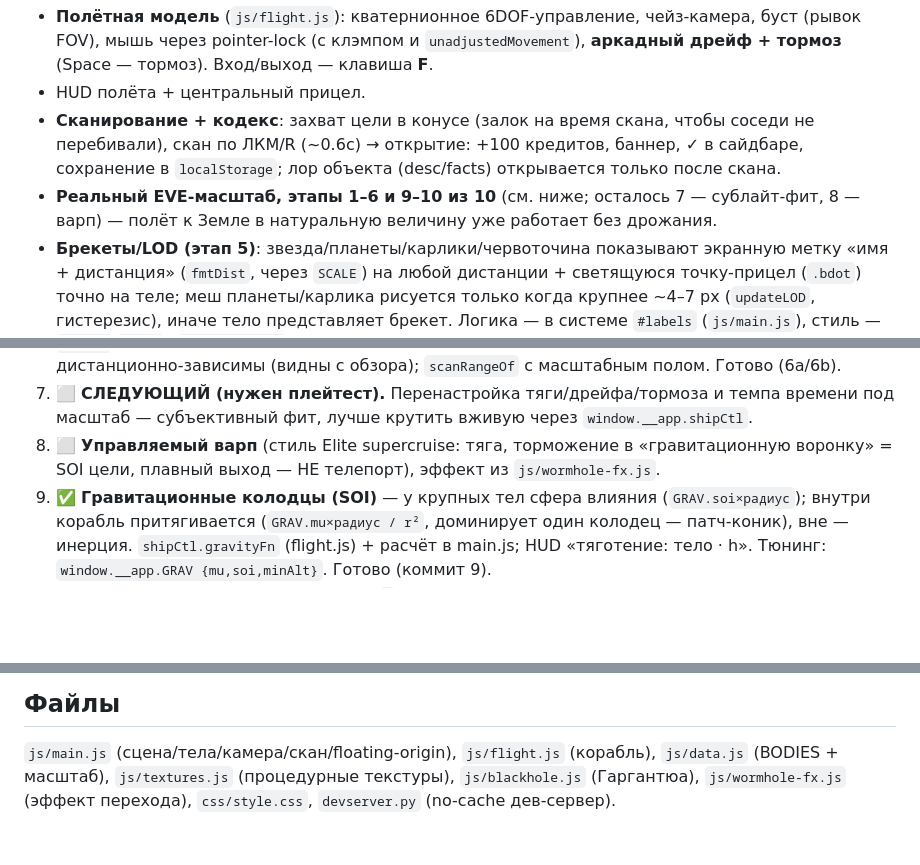
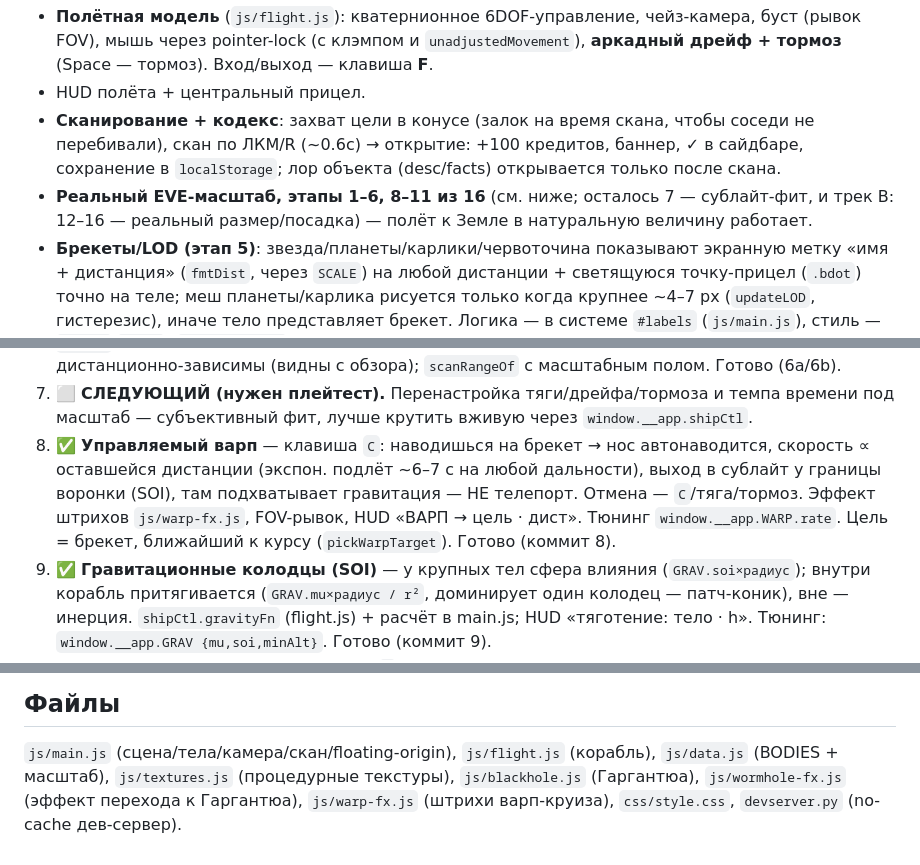
Before and after one commit to whatisdantes/Perihelion, a Markdown page: PERIHELION.md, 3 parts joined by grey strips. GitHub-like rendering; blank space fills up the shorter version.

Commit message:
docs: mark stage 8 (warp cruise) done; hooks + warp-fx.js
Co-Authored-By: Claude Fable 5 <noreply@anthropic.com>

```diff
--- a/PERIHELION.md
+++ b/PERIHELION.md
@@ -23,8 +23,8 @@
 - **Сканирование + кодекс**: захват цели в конусе (залок на время скана, чтобы соседи не
   перебивали), скан по ЛКМ/R (~0.6с) → открытие: +100 кредитов, баннер, ✓ в сайдбаре,
   сохранение в `localStorage`; лор объекта (desc/facts) открывается только после скана.
-- **Реальный EVE-масштаб, этапы 1–6 и 9–10 из 10** (см. ниже; осталось 7 — сублайт-фит,
-  8 — варп) — полёт к Земле в натуральную величину уже работает без дрожания.
+- **Реальный EVE-масштаб, этапы 1–6, 8–11 из 16** (см. ниже; осталось 7 — сублайт-фит, и
+  трек B: 12–16 — реальный размер/посадка) — полёт к Земле в натуральную величину работает.
 - **Брекеты/LOD (этап 5)**: звезда/планеты/карлики/червоточина показывают экранную метку
   «имя + дистанция» (`fmtDist`, через `SCALE`) на любой дистанции + светящуюся точку-прицел
   (`.bdot`) точно на теле; меш планеты/карлика рисуется только когда крупнее ~4–7 px
@@ -53,8 +53,11 @@
    дистанционно-зависимы (видны с обзора); `scanRangeOf` с масштабным полом. Готово (6a/6b).
 7. ⬜ **СЛЕДУЮЩИЙ (нужен плейтест).** Перенастройка тяги/дрейфа/тормоза и темпа времени
    под масштаб — субъективный фит, лучше крутить вживую через `window.__app.shipCtl`.
-8. ⬜ **Управляемый варп** (стиль Elite supercruise: тяга, торможение в «гравитационную
-   воронку» = SOI цели, плавный выход — НЕ телепорт), эффект из `js/wormhole-fx.js`.
+8. ✅ **Управляемый варп** — клавиша `C`: наводишься на брекет → нос автонаводится, скорость
+   ∝ оставшейся дистанции (экспон. подлёт ~6–7 с на любой дальности), выход в сублайт у границы
+   воронки (SOI), там подхватывает гравитация — НЕ телепорт. Отмена — `C`/тяга/тормоз. Эффект
+   штрихов `js/warp-fx.js`, FOV-рывок, HUD «ВАРП → цель · дист». Тюнинг `window.__app.WARP.rate`.
+   Цель = брекет, ближайший к курсу (`pickWarpTarget`). Готово (коммит 8).
 9. ✅ **Гравитационные колодцы (SOI)** — у крупных тел сфера влияния (`GRAV.soi×радиус`);
    внутри корабль притягивается (`GRAV.mu×радиус / r²`, доминирует один колодец — патч-коник),
    вне — инерция. `shipCtl.gravityFn` (flight.js) + расчёт в main.js; HUD «тяготение: тело · h».
@@ -161,5 +165,5 @@ floating-origin) уже есть — нужен истинный масштаб
 
 `js/main.js` (сцена/тела/камера/скан/floating-origin), `js/flight.js` (корабль),
 `js/data.js` (BODIES + масштаб), `js/textures.js` (процедурные текстуры),
-`js/blackhole.js` (Гаргантюа), `js/wormhole-fx.js` (эффект перехода),
-`css/style.css`, `devserver.py` (no-cache дев-сервер).
+`js/blackhole.js` (Гаргантюа), `js/wormhole-fx.js` (эффект перехода к Гаргантюа),
+`js/warp-fx.js` (штрихи варп-круиза), `css/style.css`, `devserver.py` (no-cache дев-сервер).
```
Also changed, not shown: other parts of PERIHELION.md (+2 -1 lines).
